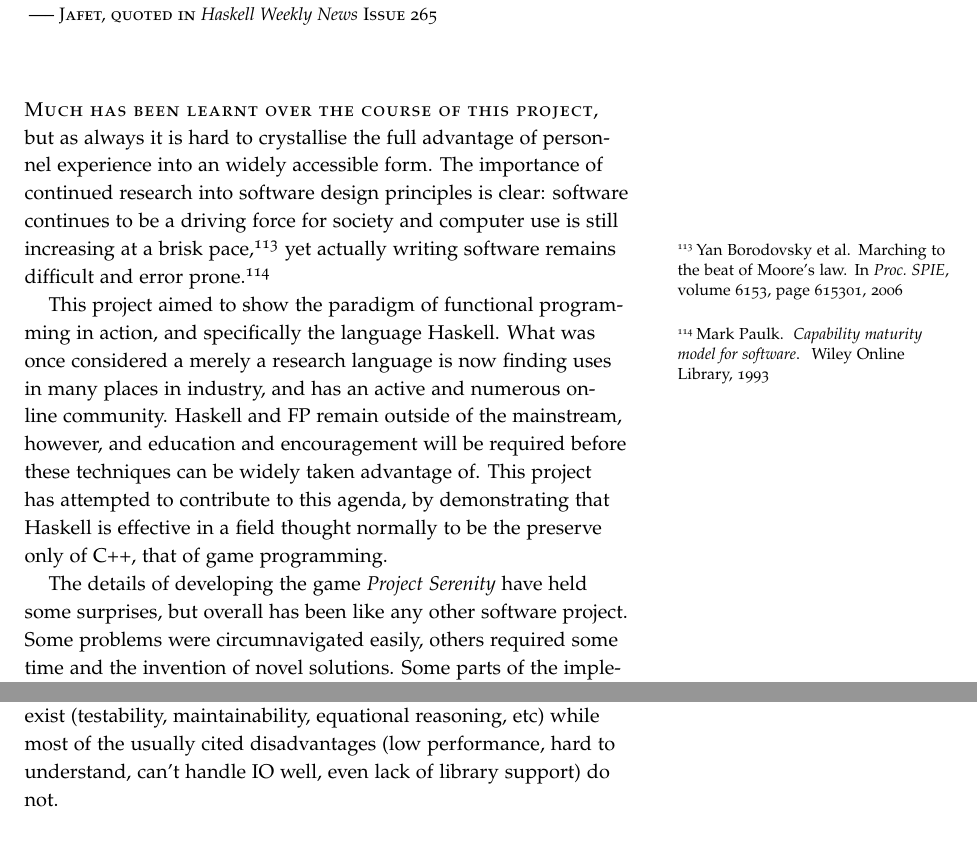
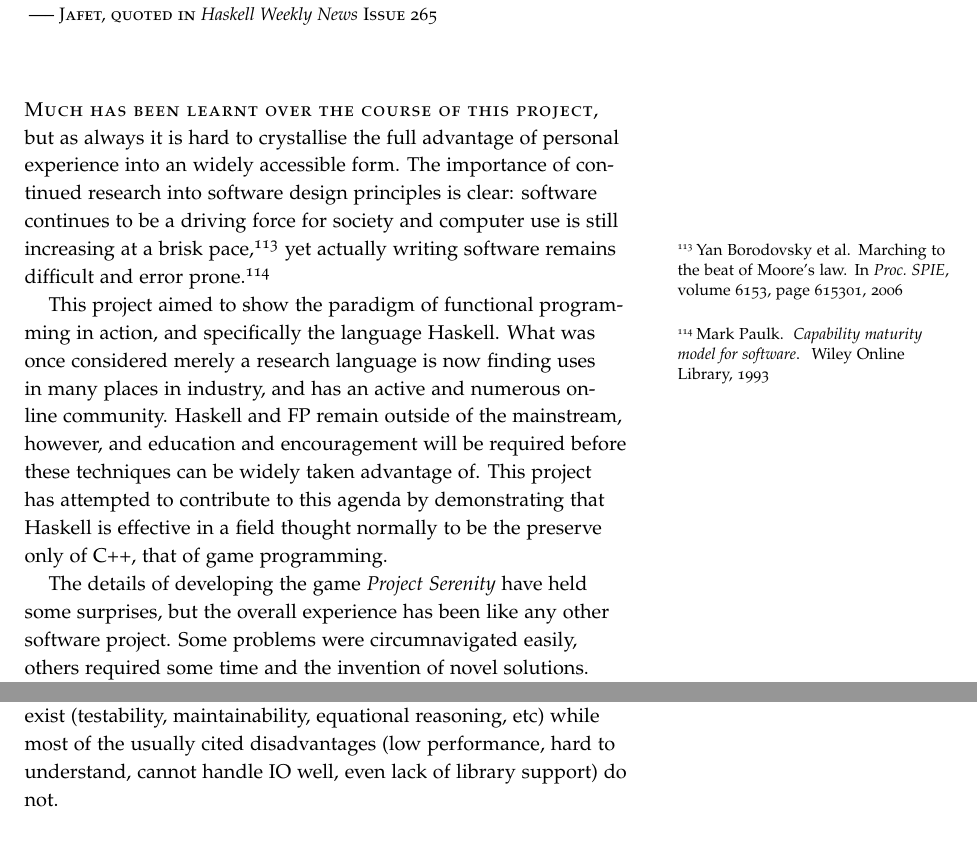
Before and after one commit to laithalissa/Serenity-report, a LaTeX thesis (Final Report/CS407 Group Report.tex, which reads Final Report/chapter/Conclusions.tex): two parts of pages 107 and 108 of 119, joined at a grey line, cut so that both start at the same text. Compiled offline with pdfLaTeX.

Commit message:
Typo fixes in the Summary of Conclusions

```diff
--- a/Final Report/chapter/Conclusions.tex
+++ b/Final Report/chapter/Conclusions.tex
@@ -6,13 +6,13 @@
 
 \chapterepigraph{Haskell is an abstract research language used only in academia, education, banking, stock trading, circuit design, embedded systems, cryptography, operating systems research, bioinformatics, phone apps, and web services.}{Jafet, quoted in \emph{Haskell Weekly News} Issue 265}
 
-\newthought{Much has been learnt over the course of this project}, but as always it is hard to crystallise the full advantage of personnel experience into an widely accessible form. The importance of continued research into software design principles is clear: software continues to be a driving force for society and computer use is still increasing at a brisk pace,\cite{borodovsky2006marching} yet actually writing software remains difficult and error prone.\cite[1em]{paulk1993capability}
+\newthought{Much has been learnt over the course of this project}, but as always it is hard to crystallise the full advantage of personal experience into an widely accessible form. The importance of continued research into software design principles is clear: software continues to be a driving force for society and computer use is still increasing at a brisk pace,\cite{borodovsky2006marching} yet actually writing software remains difficult and error prone.\cite[1em]{paulk1993capability}
 
-This project aimed to show the paradigm of functional programming in action, and specifically the language Haskell. What was once considered a merely a research language is now finding uses in many places in industry, and has an active and numerous online community. Haskell and FP remain outside of the mainstream, however, and education and encouragement will be required before these techniques can be widely taken advantage of. This project has attempted to contribute to this agenda, by demonstrating that Haskell is effective in a field thought normally to be the preserve only of C++, that of game programming.
+This project aimed to show the paradigm of functional programming in action, and specifically the language Haskell. What was once considered merely a research language is now finding uses in many places in industry, and has an active and numerous online community. Haskell and FP remain outside of the mainstream, however, and education and encouragement will be required before these techniques can be widely taken advantage of. This project has attempted to contribute to this agenda by demonstrating that Haskell is effective in a field thought normally to be the preserve only of C++, that of game programming.
 
-The details of developing the game \emph{Project Serenity} have held some surprises, but overall has been like any other software project. Some problems were circumnavigated easily, others required some time and the invention of novel solutions. Some parts of the implementation, such as the AI framework and data model, very much suited the standard functional approach, whereas others, such as the GUI framework required some thought to code in a functional way. Advantages and disadvantages to Haskell were apparent, and have been discussed. But the main finding to be stressed is that the disadvantages were small: the difference between the classical problems `suited' to FP, and areas such as graphics and networking that people assume would be difficult or impossible are either small or non-existent. The hardest problems to be overcome during the project were instead from unexpected directions and generally not related to the functional paradigm, such as dependency problems with Cabal (see Section~\ref{ssec:dephell}).
+The details of developing the game \emph{Project Serenity} have held some surprises, but the overall experience has been like any other software project. Some problems were circumnavigated easily, others required some time and the invention of novel solutions. Some parts of the implementation, such as the AI framework and data model, very much suited the standard functional approach, whereas others, such as the GUI framework required some thought to code in a functional way. Advantages and disadvantages to Haskell were apparent, and have been discussed. But the main finding to be stressed is that the disadvantages were small: the difference between the classical problems `suited' to FP, and areas such as graphics and networking that people assume would be difficult or impossible are either small or non-existent. The hardest problems to be overcome during the project were instead from unexpected directions and generally not related to the functional paradigm, such as dependency problems with Cabal (see Section~\ref{ssec:dephell}).
 
-It is important to stress this point, and it can be seen as the most important point that this project has aimed to demonstrate. When talking about the project during the course of the development, the project team were asked frequently questions like `what parts of the implementation really suited Haskell / really didn't suit Haskell', or 'how has the game you have designed been made to really demonstrate FP'. The point is that the game was designed simply to be a good game, and the development was \emph{all} eminently doable in Haskell. Some areas were harder than others, but this would be the same in any language. If Project Serenity is to have demonstrated anything, it is that the advantages of FP really do exist (testability, maintainability, equational reasoning, etc) while most of the usually cited disadvantages (low performance, hard to understand, can't handle IO well, even lack of library support) do not.
+It is important to stress this point, and it can be seen as the most important point that this project has aimed to demonstrate. When talking about the project during the course of the development, the project team were asked frequently questions like `what parts of the implementation really suited Haskell / really didn't suit Haskell', or 'how has the game you have designed been made to really demonstrate FP'. The point is that the game was designed simply to be a good game, and the development was \emph{all} eminently doable in Haskell. Some areas were harder than others, but this would be the same in any language. If Project Serenity is to have demonstrated anything, it is that the advantages of FP really do exist (testability, maintainability, equational reasoning, etc) while most of the usually cited disadvantages (low performance, hard to understand, cannot handle IO well, even lack of library support) do not.
 
 \section{The Importance of Design Patterns}
 
```
